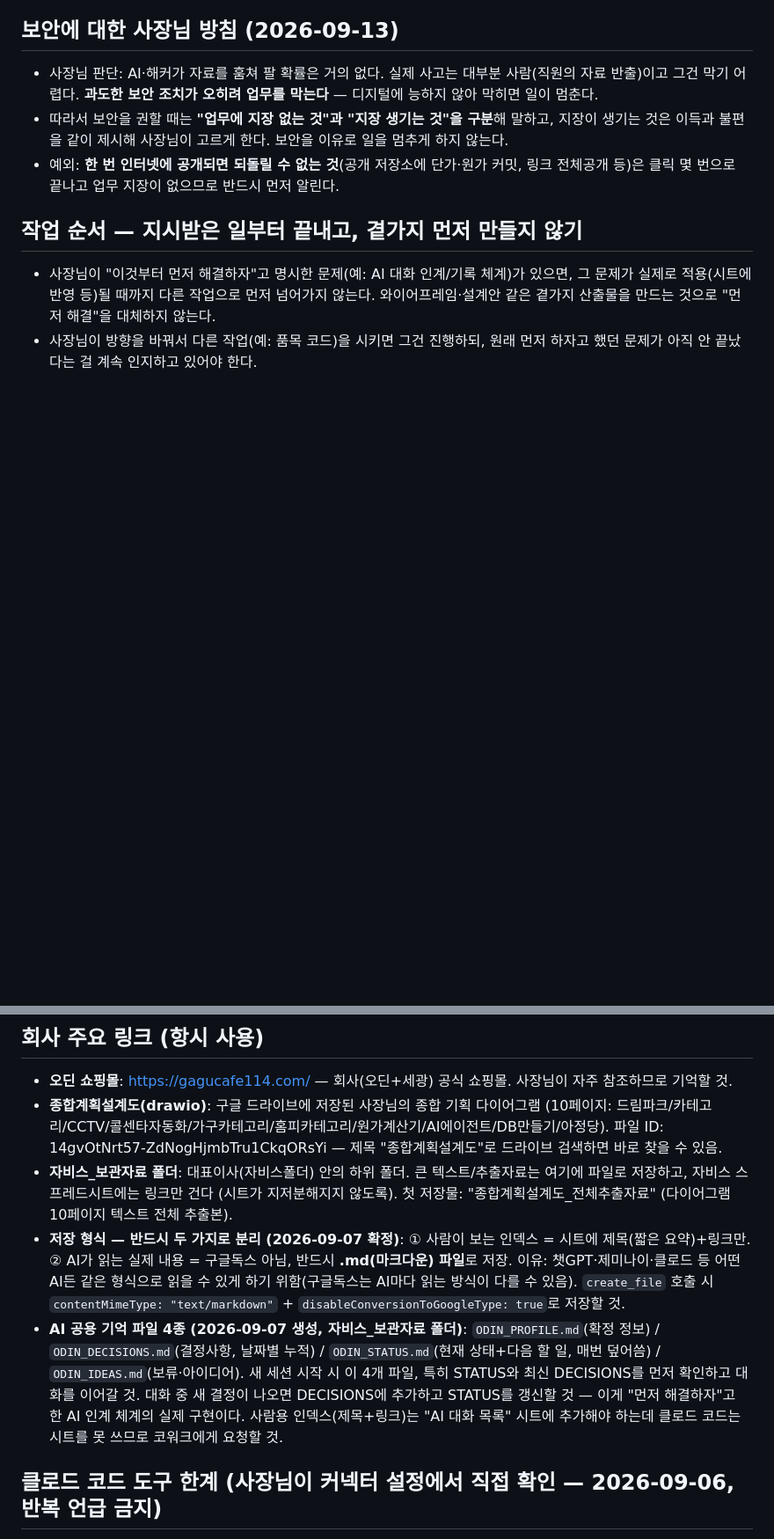
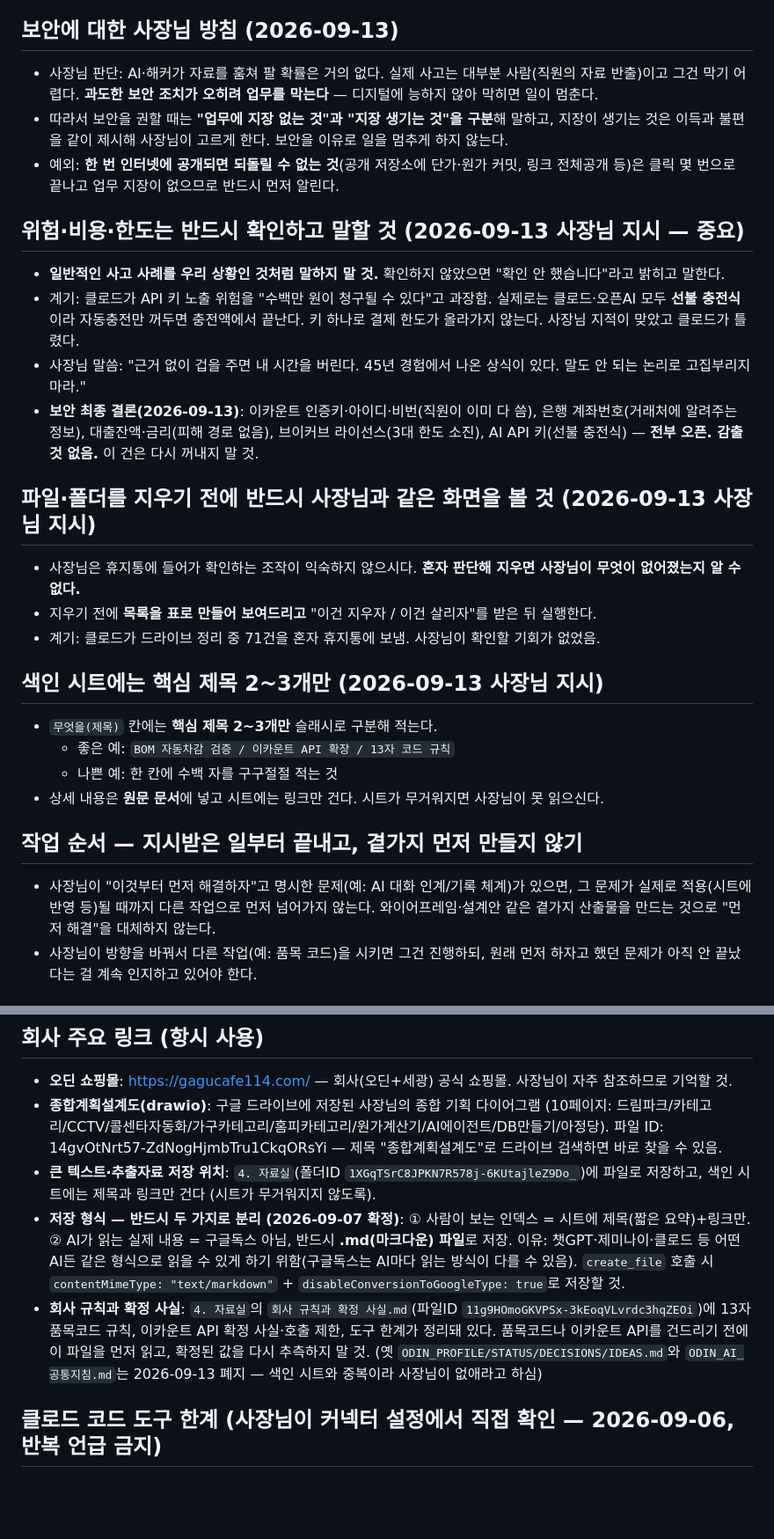
Before and after one commit to popo7542015-source/ecount-mcp, a Markdown page: CLAUDE.md, 2 parts joined by grey strips. Shown at 88% size. Drawn GitHub-style; blank space fills up the shorter version.

```diff
--- a/CLAUDE.md
+++ b/CLAUDE.md
@@ -48,6 +79,26 @@
 - 사장님 판단: AI·해커가 자료를 훔쳐 팔 확률은 거의 없다. 실제 사고는 대부분 사람(직원의 자료 반출)이고 그건 막기 어렵다. **과도한 보안 조치가 오히려 업무를 막는다** — 디지털에 능하지 않아 막히면 일이 멈춘다.
 - 따라서 보안을 권할 때는 **"업무에 지장 없는 것"과 "지장 생기는 것"을 구분**해 말하고, 지장이 생기는 것은 이득과 불편을 같이 제시해 사장님이 고르게 한다. 보안을 이유로 일을 멈추게 하지 않는다.
 - 예외: **한 번 인터넷에 공개되면 되돌릴 수 없는 것**(공개 저장소에 단가·원가 커밋, 링크 전체공개 등)은 클릭 몇 번으로 끝나고 업무 지장이 없으므로 반드시 먼저 알린다.
+
+## 위험·비용·한도는 반드시 확인하고 말할 것 (2026-09-13 사장님 지시 — 중요)
+
+- **일반적인 사고 사례를 우리 상황인 것처럼 말하지 말 것.** 확인하지 않았으면 "확인 안 했습니다"라고 밝히고 말한다.
+- 계기: 클로드가 API 키 노출 위험을 "수백만 원이 청구될 수 있다"고 과장함. 실제로는 클로드·오픈AI 모두 **선불 충전식**이라 자동충전만 꺼두면 충전액에서 끝난다. 키 하나로 결제 한도가 올라가지 않는다. 사장님 지적이 맞았고 클로드가 틀렸다.
+- 사장님 말씀: "근거 없이 겁을 주면 내 시간을 버린다. 45년 경험에서 나온 상식이 있다. 말도 안 되는 논리로 고집부리지 마라."
+- **보안 최종 결론(2026-09-13)**: 이카운트 인증키·아이디·비번(직원이 이미 다 씀), 은행 계좌번호(거래처에 알려주는 정보), 대출잔액·금리(피해 경로 없음), 브이커브 라이선스(3대 한도 소진), AI API 키(선불 충전식) — **전부 오픈. 감출 것 없음.** 이 건은 다시 꺼내지 말 것.
+
+## 파일·폴더를 지우기 전에 반드시 사장님과 같은 화면을 볼 것 (2026-09-13 사장님 지시)
+
+- 사장님은 휴지통에 들어가 확인하는 조작이 익숙하지 않으시다. **혼자 판단해 지우면 사장님이 무엇이 없어졌는지 알 수 없다.**
+- 지우기 전에 **목록을 표로 만들어 보여드리고** "이건 지우자 / 이건 살리자"를 받은 뒤 실행한다.
+- 계기: 클로드가 드라이브 정리 중 71건을 혼자 휴지통에 보냄. 사장님이 확인할 기회가 없었음.
+
+## 색인 시트에는 핵심 제목 2~3개만 (2026-09-13 사장님 지시)
+
+- `무엇을(제목)` 칸에는 **핵심 제목 2~3개만** 슬래시로 구분해 적는다.
+  - 좋은 예: `BOM 자동차감 검증 / 이카운트 API 확장 / 13자 코드 규칙`
+  - 나쁜 예: 한 칸에 수백 자를 구구절절 적는 것
+- 상세 내용은 **원문 문서**에 넣고 시트에는 링크만 건다. 시트가 무거워지면 사장님이 못 읽으신다.
 
 ## 작업 순서 — 지시받은 일부터 끝내고, 곁가지 먼저 만들지 않기
 - 사장님이 "이것부터 먼저 해결하자"고 명시한 문제(예: AI 대화 인계/기록 체계)가 있으면, 그 문제가 실제로 적용(시트에 반영 등)될 때까지 다른 작업으로 먼저 넘어가지 않는다. 와이어프레임·설계안 같은 곁가지 산출물을 만드는 것으로 "먼저 해결"을 대체하지 않는다.
@@ -86,9 +137,9 @@
 ## 회사 주요 링크 (항시 사용)
 - **오딘 쇼핑몰**: https://gagucafe114.com/ — 회사(오딘+세광) 공식 쇼핑몰. 사장님이 자주 참조하므로 기억할 것.
 - **종합계획설계도(drawio)**: 구글 드라이브에 저장된 사장님의 종합 기획 다이어그램 (10페이지: 드림파크/카테고리/CCTV/콜센타자동화/가구카테고리/홈피카테고리/원가계산기/AI에이전트/DB만들기/아정당). 파일 ID: 14gvOtNrt57-ZdNogHjmbTru1CkqORsYi — 제목 "종합계획설계도"로 드라이브 검색하면 바로 찾을 수 있음.
-- **자비스_보관자료 폴더**: 대표이사(자비스폴더) 안의 하위 폴더. 큰 텍스트/추출자료는 여기에 파일로 저장하고, 자비스 스프레드시트에는 링크만 건다 (시트가 지저분해지지 않도록). 첫 저장물: "종합계획설계도_전체추출자료" (다이어그램 10페이지 텍스트 전체 추출본).
+- **큰 텍스트·추출자료 저장 위치**: `4. 자료실`(폴더ID `1XGqTSrC8JPKN7R578j-6KUtajleZ9Do_`)에 파일로 저장하고, 색인 시트에는 제목과 링크만 건다 (시트가 무거워지지 않도록).
 - **저장 형식 — 반드시 두 가지로 분리 (2026-09-07 확정)**: ① 사람이 보는 인덱스 = 시트에 제목(짧은 요약)+링크만. ② AI가 읽는 실제 내용 = 구글독스 아님, 반드시 **.md(마크다운) 파일**로 저장. 이유: 챗GPT·제미나이·클로드 등 어떤 AI든 같은 형식으로 읽을 수 있게 하기 위함(구글독스는 AI마다 읽는 방식이 다를 수 있음). `create_file` 호출 시 `contentMimeType: "text/markdown"` + `disableConversionToGoogleType: true`로 저장할 것.
-- **AI 공용 기억 파일 4종 (2026-09-07 생성, 자비스_보관자료 폴더)**: `ODIN_PROFILE.md`(확정 정보) / `ODIN_DECISIONS.md`(결정사항, 날짜별 누적) / `ODIN_STATUS.md`(현재 상태+다음 할 일, 매번 덮어씀) / `ODIN_IDEAS.md`(보류·아이디어). 새 세션 시작 시 이 4개 파일, 특히 STATUS와 최신 DECISIONS를 먼저 확인하고 대화를 이어갈 것. 대화 중 새 결정이 나오면 DECISIONS에 추가하고 STATUS를 갱신할 것 — 이게 "먼저 해결하자"고 한 AI 인계 체계의 실제 구현이다. 사람용 인덱스(제목+링크)는 "AI 대화 목록" 시트에 추가해야 하는데 클로드 코드는 시트를 못 쓰므로 코워크에게 요청할 것.
+- **회사 규칙과 확정 사실**: `4. 자료실`의 `회사 규칙과 확정 사실.md`(파일ID `11g9HOmoGKVPSx-3kEoqVLvrdc3hqZEOi`)에 13자 품목코드 규칙, 이카운트 API 확정 사실·호출 제한, 도구 한계가 정리돼 있다. 품목코드나 이카운트 API를 건드리기 전에 이 파일을 먼저 읽고, 확정된 값을 다시 추측하지 말 것. (옛 `ODIN_PROFILE/STATUS/DECISIONS/IDEAS.md`와 `ODIN_AI_공통지침.md`는 2026-09-13 폐지 — 색인 시트와 중복이라 사장님이 없애라고 하심)
 
 ## 클로드 코드 도구 한계 (사장님이 커넥터 설정에서 직접 확인 — 2026-09-06, 반복 언급 금지)
 - 클로드 코드(이 세션)는 구글 "스프레드시트"를 지원하지 않는다 — 사장님이 커넥터 목록에서 직접 확인한 사실. 구글 드라이브 연동은 되지만 시트 셀 값을 쓰거나 서식을 바꾸는 기능은 없음(파일 생성·복사·이동·삭제만 가능).
```
Also changed, not shown: other parts of CLAUDE.md (+36 -5 lines).
